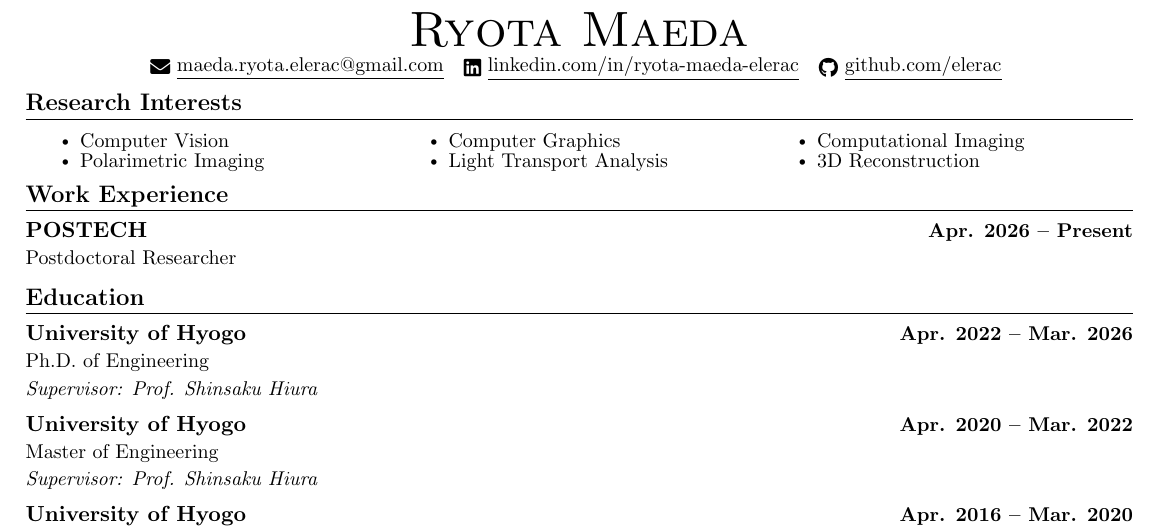
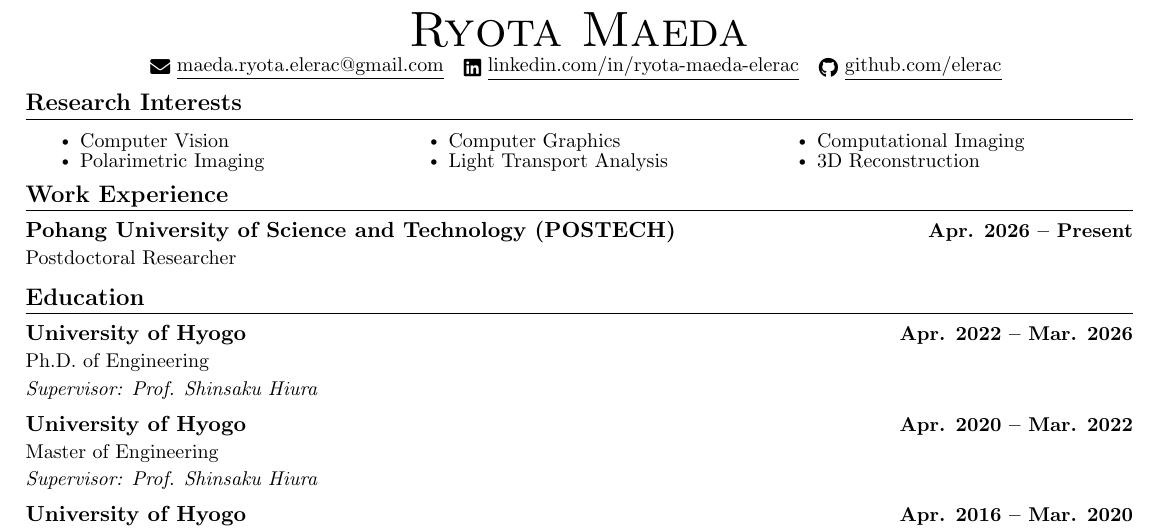
Before and after one commit to elerac/elerac.github.io, a LaTeX CV (CV/main.tex): part of page 1 of 2, cut so that both start at the same text. Compiled offline with pdfLaTeX.

Commit message:
Update main.tex

```diff
--- a/CV/main.tex
+++ b/CV/main.tex
@@ -155,7 +155,7 @@
 \section{Work Experience}
   \resumeSubHeadingListStart
     \resumeSubheading
-      {POSTECH}{Apr. 2026 -- Present}
+      {Pohang University of Science and Technology (POSTECH)}{Apr. 2026 -- Present}
       {Postdoctoral Researcher}
   \resumeSubHeadingListEnd
 
```
